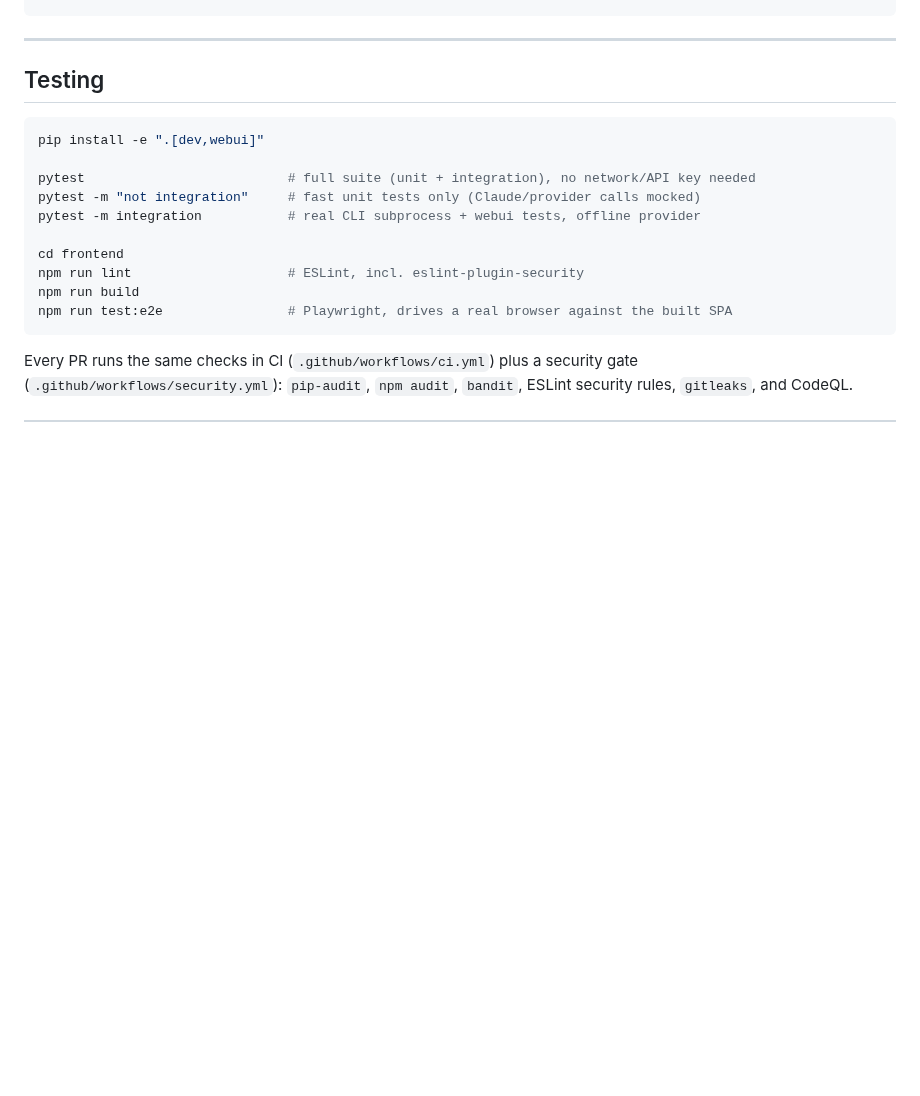
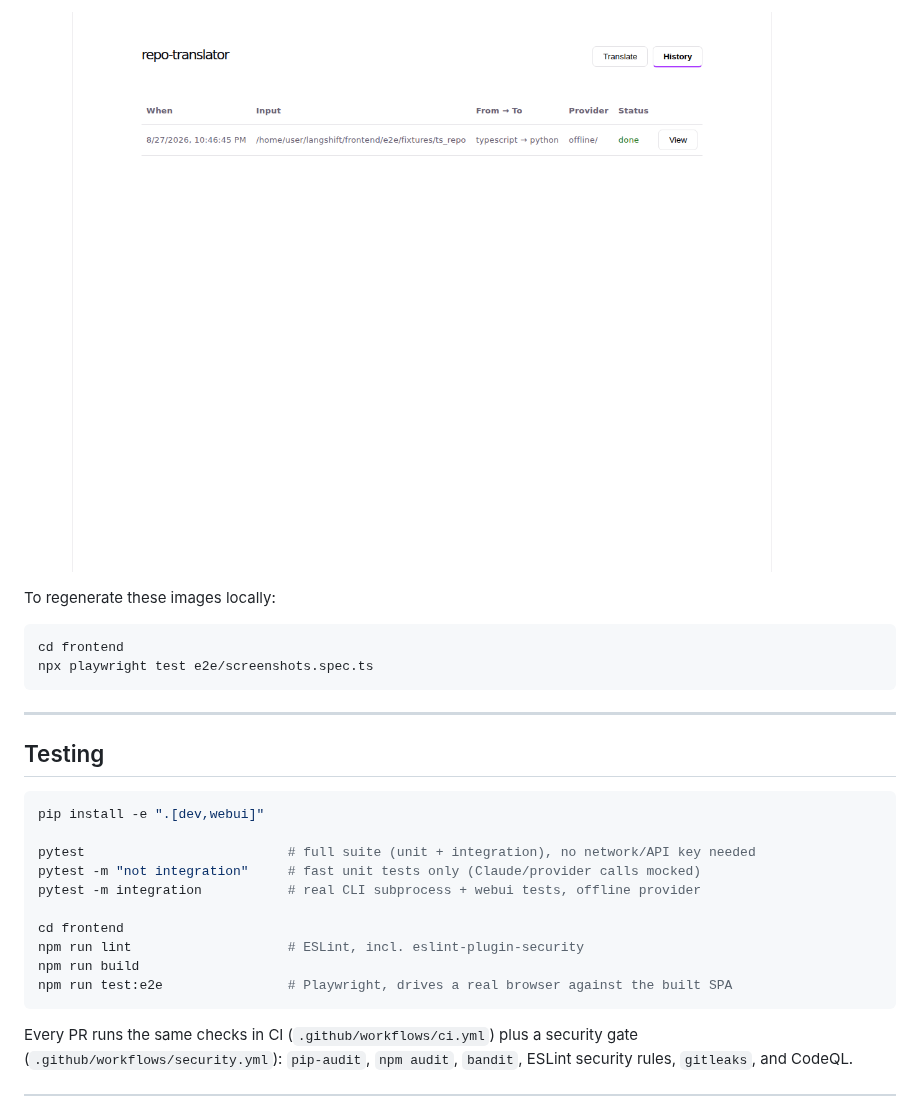
Before and after one commit to joka-7/langshift, a Markdown page: README.md, the part around one of its changes. Drawn GitHub-style; pictures changed too: docs/screenshots/history.png (added); blank space fills up the shorter version.

````diff
--- a/README.md
+++ b/README.md
@@ -235,3 +264,12 @@ repo-translate-ui               # now also serves the built UI at /
+![History table listing a past translation run](docs/screenshots/history.png)
+
+To regenerate these images locally:
+
+```bash
+cd frontend
+npx playwright test e2e/screenshots.spec.ts
+```
+
 ---
 
 ## Testing
````
Also changed, not shown: other parts of README.md (+29 -0 lines), docs/screenshots/cost-estimate.png (added), docs/screenshots/output-browser.png (added), docs/screenshots/report.png (added), docs/screenshots/translate-form.png (added), 1 other file.
